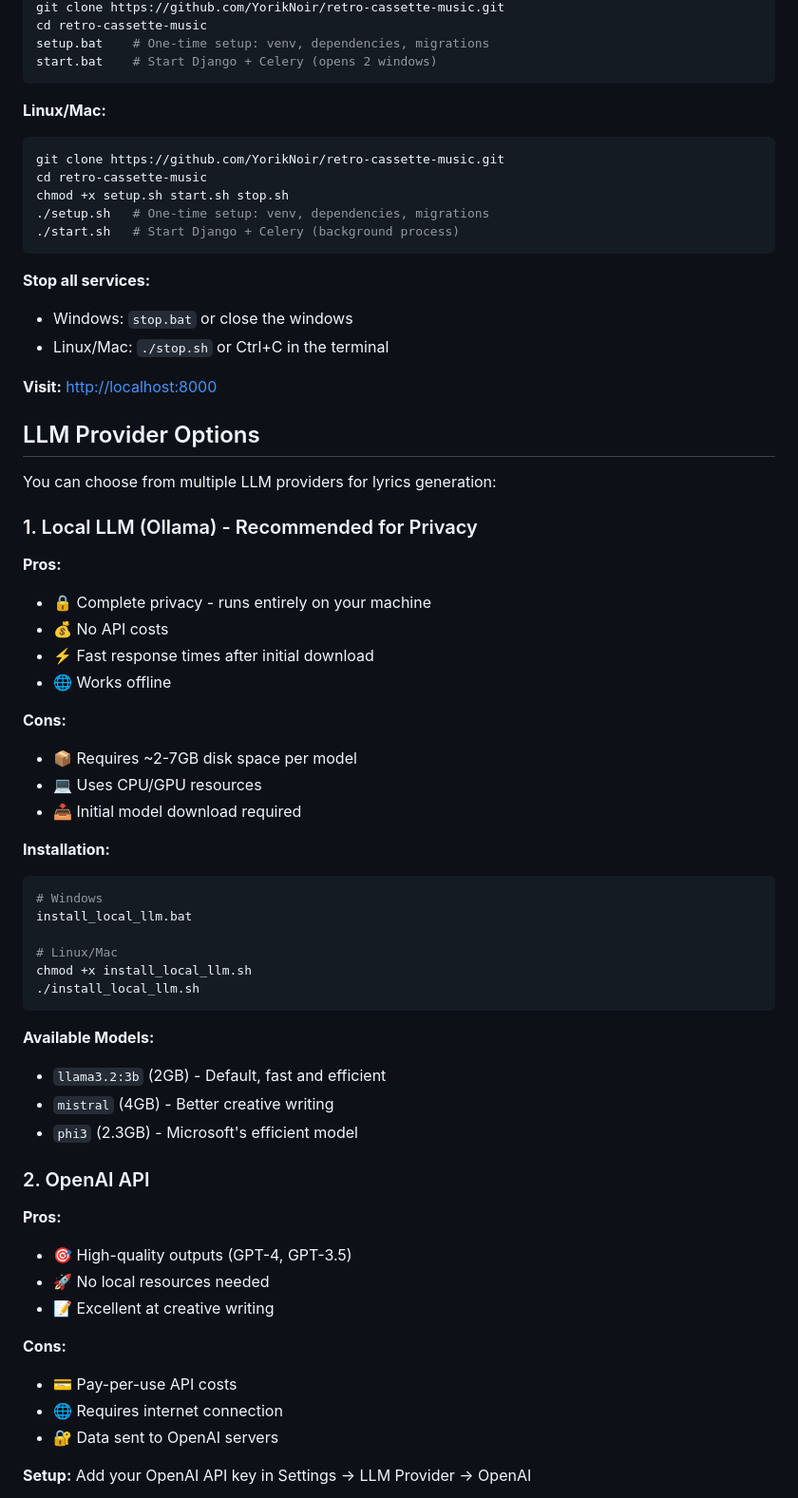
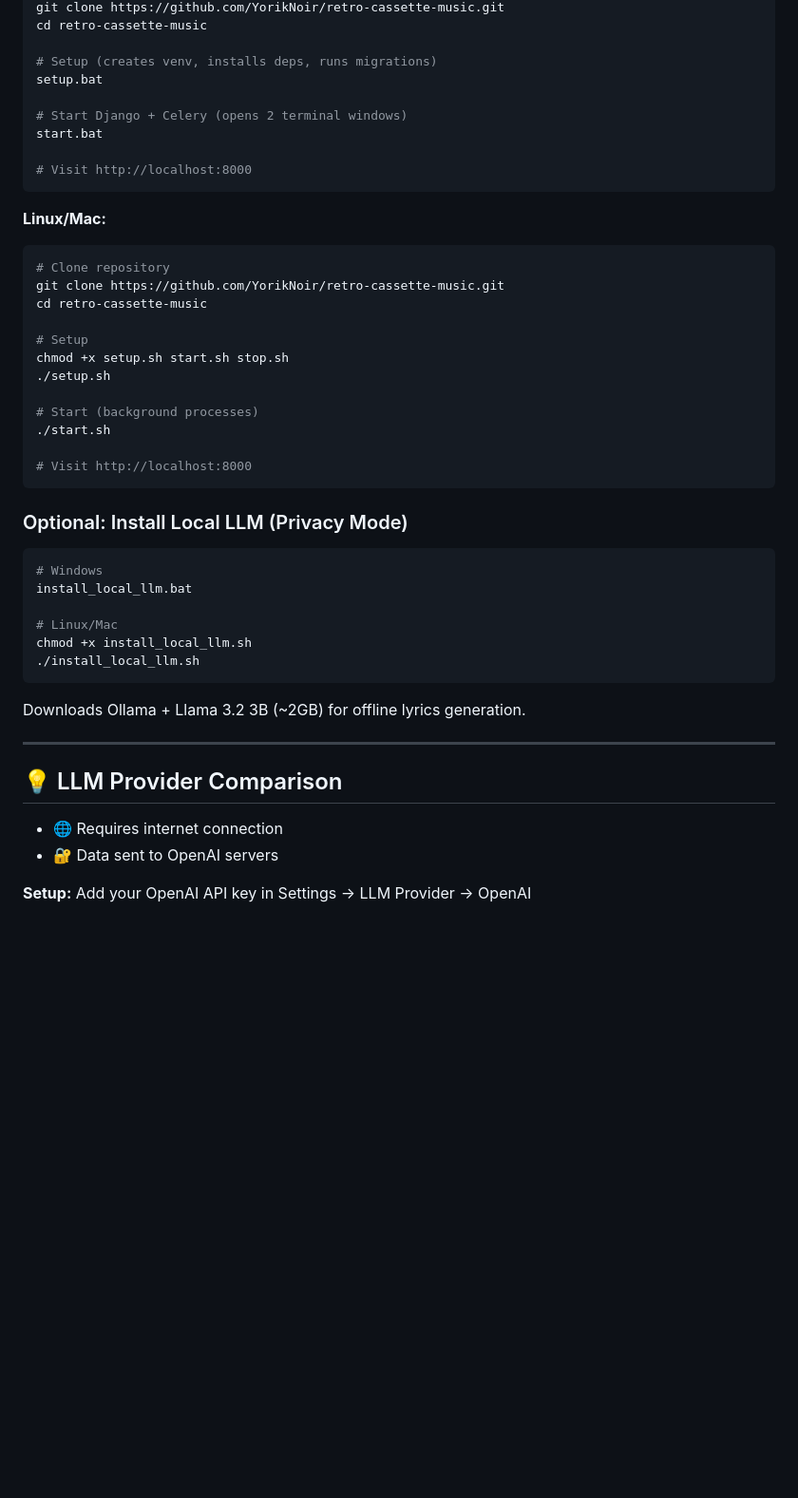
Before and after one commit to YorikNoir/retro-cassette-music, a Markdown page: README.md, the part around one of its changes. Shown at 95% size. GitHub-like rendering; blank space fills up the shorter version.

````diff
--- a/README.md
+++ b/README.md
@@ -38,42 +140,32 @@ A retro-themed music generation platform powered by ACE-Step AI, featuring a nos
 git clone https://github.com/YorikNoir/retro-cassette-music.git
 cd retro-cassette-music
-setup.bat    # One-time setup: venv, dependencies, migrations
-start.bat    # Start Django + Celery (opens 2 windows)
+
+# Setup (creates venv, installs deps, runs migrations)
+setup.bat
+
+# Start Django + Celery (opens 2 terminal windows)
+start.bat
+
+# Visit http://localhost:8000
 ```
 
 **Linux/Mac:**
 ```bash
+# Clone repository
 git clone https://github.com/YorikNoir/retro-cassette-music.git
 cd retro-cassette-music
+
+# Setup
 chmod +x setup.sh start.sh stop.sh
-./setup.sh   # One-time setup: venv, dependencies, migrations
-./start.sh   # Start Django + Celery (background process)
+./setup.sh
+
+# Start (background processes)
+./start.sh
+
+# Visit http://localhost:8000
 ```
 
-**Stop all services:**
-- Windows: `stop.bat` or close the windows
-- Linux/Mac: `./stop.sh` or Ctrl+C in the terminal
-
-**Visit:** [http://localhost:8000](http://localhost:8000)
-
-## LLM Provider Options
-
-You can choose from multiple LLM providers for lyrics generation:
-
-### 1. Local LLM (Ollama) - Recommended for Privacy
-
-**Pros:**
-- 🔒 Complete privacy - runs entirely on your machine
-- 💰 No API costs
-- ⚡ Fast response times after initial download
-- 🌐 Works offline
-
-**Cons:**
-- 📦 Requires ~2-7GB disk space per model
-- 💻 Uses CPU/GPU resources
-- 📥 Initial model download required
-
-**Installation:**
+### Optional: Install Local LLM (Privacy Mode)
 
 ```bash
 # Windows
@@ -84,20 +176,11 @@ chmod +x install_local_llm.sh
 ./install_local_llm.sh
 ```
 
-**Available Models:**
-- `llama3.2:3b` (2GB) - Default, fast and efficient
-- `mistral` (4GB) - Better creative writing
-- `phi3` (2.3GB) - Microsoft's efficient model
+Downloads Ollama + Llama 3.2 3B (~2GB) for offline lyrics generation.
 
-### 2. OpenAI API
+---
 
-**Pros:**
-- 🎯 High-quality outputs (GPT-4, GPT-3.5)
-- 🚀 No local resources needed
-- 📝 Excellent at creative writing
-
-**Cons:**
-- 💳 Pay-per-use API costs
+## 💡 LLM Provider Comparison
 - 🌐 Requires internet connection
 - 🔐 Data sent to OpenAI servers
 
````
Also changed, not shown: other parts of README.md (+127 -25 lines).
